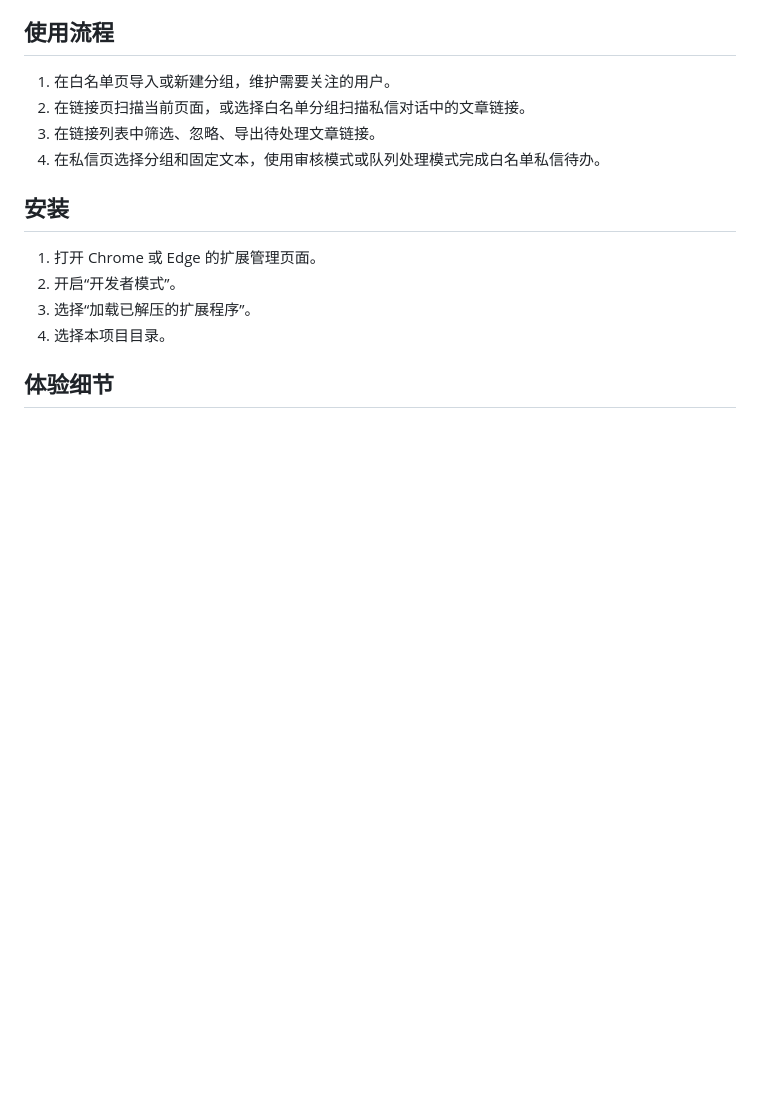
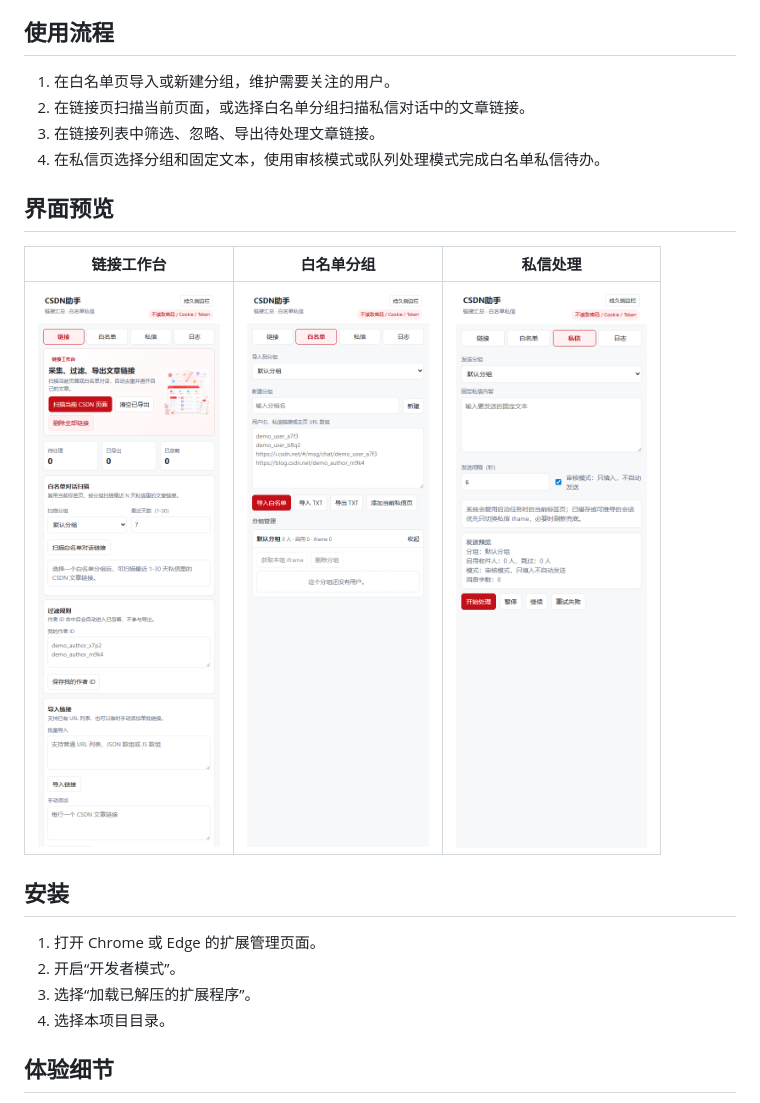
Before and after one commit to Coolipa1210/csdn-link-assistant, a Markdown page: README.md, the part around the change. Rendered like a GitHub page; pictures changed too: assets/screenshots/link-page.png (added), assets/screenshots/message-page.png (added), assets/screenshots/whitelist-page.png (added); blank space fills up the shorter version.

Commit message:
Add README screenshots

```diff
--- a/README.md
+++ b/README.md
@@ -40,6 +40,12 @@ CSDN 好友文章链接整理助手，用于从 CSDN 页面和白名单私信对
 3. 在链接列表中筛选、忽略、导出待处理文章链接。
 4. 在私信页选择分组和固定文本，使用审核模式或队列处理模式完成白名单私信待办。
 
+## 界面预览
+
+| 链接工作台 | 白名单分组 | 私信处理 |
+| --- | --- | --- |
+| <img src="assets/screenshots/link-page.png" width="260" alt="链接工作台"> | <img src="assets/screenshots/whitelist-page.png" width="260" alt="白名单分组"> | <img src="assets/screenshots/message-page.png" width="260" alt="私信处理"> |
+
 ## 安装
 
 1. 打开 Chrome 或 Edge 的扩展管理页面。
```
